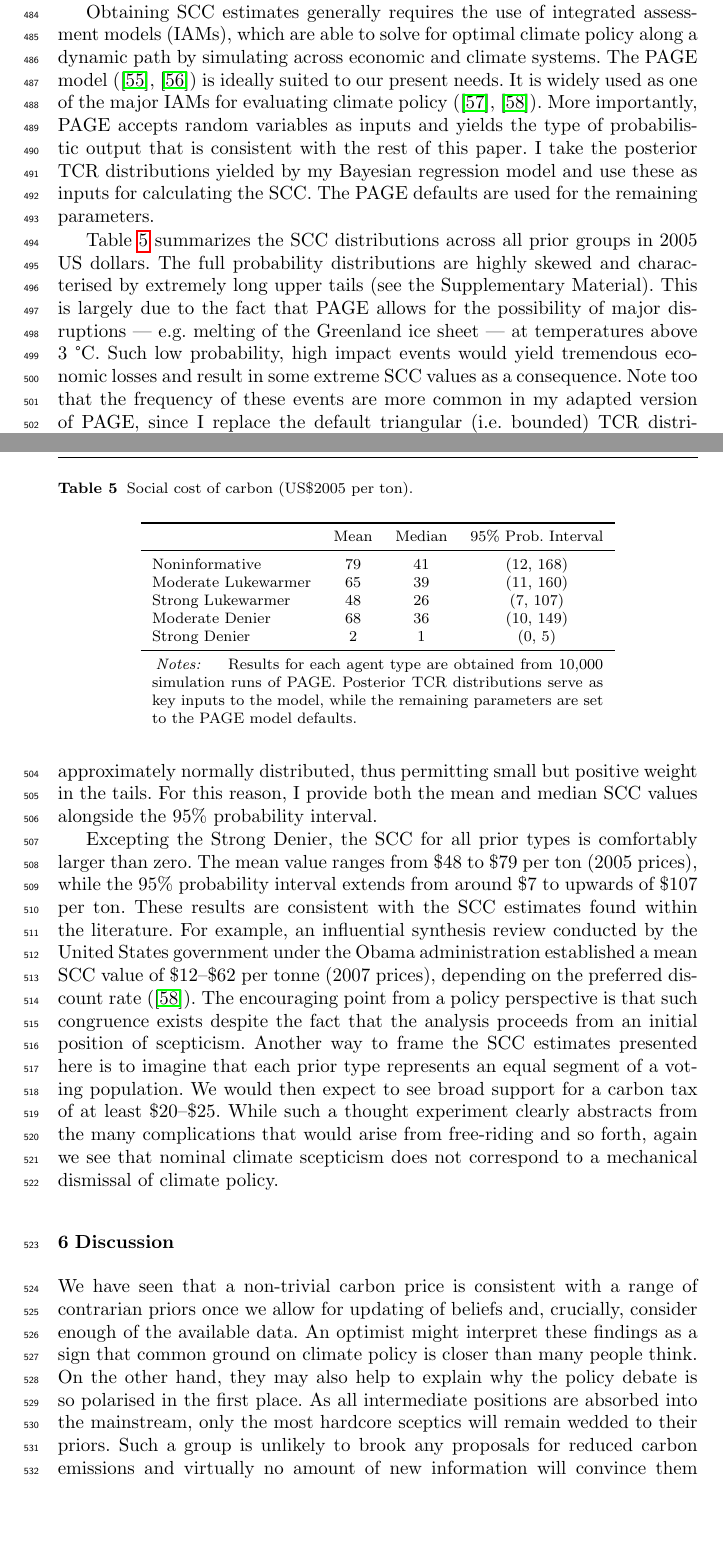
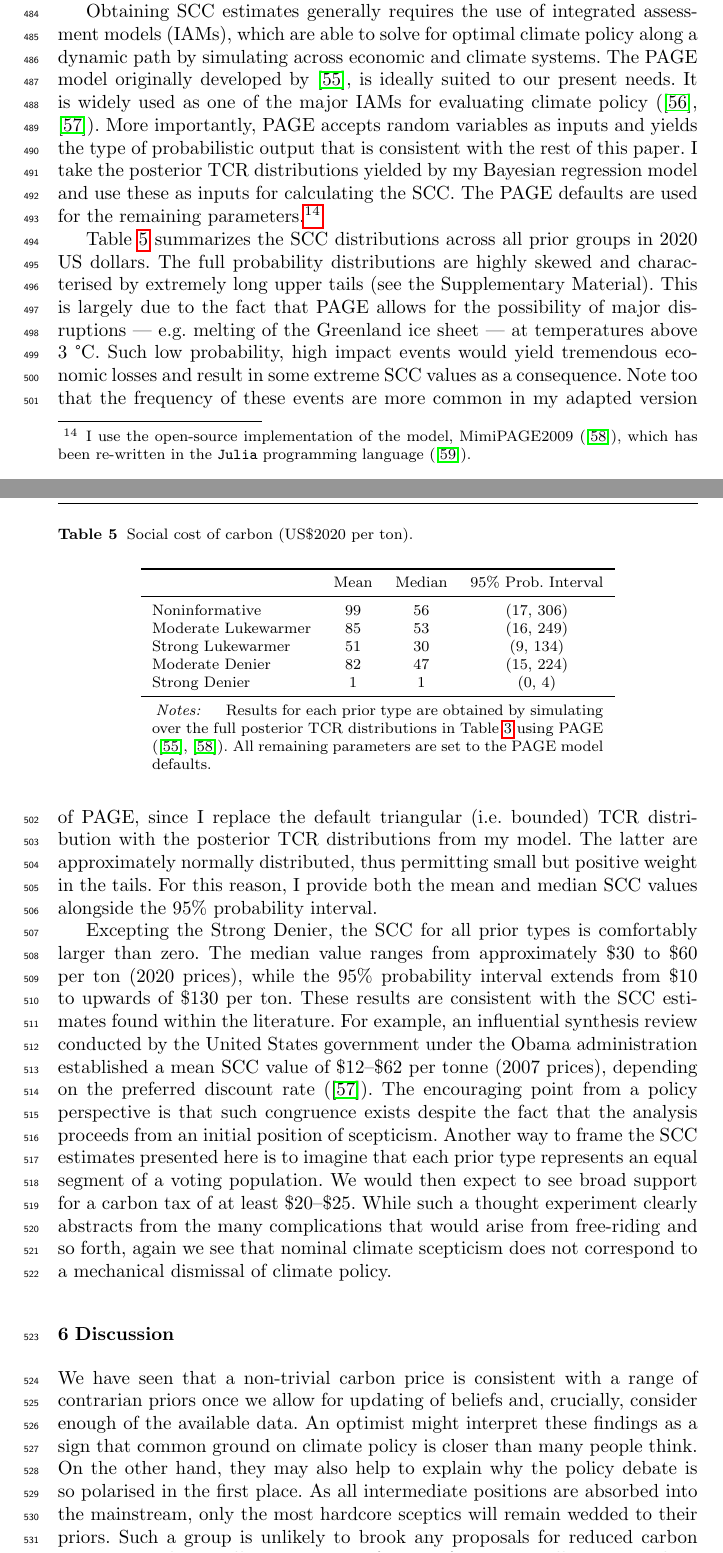
Before and after one commit to grantmcdermott/skeptic-priors, a LaTeX paper (paper/sceptic/sceptic.tex, which reads paper/sceptic/sceptic.bib): two parts of pages 16 and 17 of 25, joined at a grey line, cut so that both start at the same text, the shorter picture padded with empty space. Compiled offline with pdfLaTeX.

Commit message:
Build with updated SCC and Julia script

```diff
--- a/paper/sceptic/sceptic.bib
+++ b/paper/sceptic/sceptic.bib
@@ -1063,0 +1067,3 @@ year = {2020}
+  number    = {1},
+  pages     = {1--8},
+  volume    = {5},
--- a/paper/sceptic/sceptic.tex
+++ b/paper/sceptic/sceptic.tex
@@ -983,18 +983,20 @@ human-induced climate change.
 Obtaining SCC estimates generally requires the use of integrated
 assessment models (IAMs), which are able to solve for optimal climate
 policy along a dynamic path by simulating across economic and climate
-systems. The PAGE model (\cite{hope2011page09},
-\cite{hope2011page09scc}) is ideally suited to our present needs. It is
-widely used as one of the major IAMs for evaluating climate policy
-(\cite{nordhaus2014scc}, \cite{iwg2016scc}). More importantly, PAGE
-accepts random variables as inputs and yields the type of probabilistic
-output that is consistent with the rest of this paper. I take the
-posterior TCR distributions yielded by my Bayesian regression model and
-use these as inputs for calculating the SCC. The PAGE defaults are used
-for the remaining parameters.
+systems. The PAGE model originally developed by \cite{hope2011page09},
+is ideally suited to our present needs. It is widely used as one of the
+major IAMs for evaluating climate policy (\cite{nordhaus2014scc},
+\cite{iwg2016scc}). More importantly, PAGE accepts random variables as
+inputs and yields the type of probabilistic output that is consistent
+with the rest of this paper. I take the posterior TCR distributions
+yielded by my Bayesian regression model and use these as inputs for
+calculating the SCC. The PAGE defaults are used for the remaining
+parameters.\footnote{I use the open-source implementation of the model,
+  MimiPAGE2009 (\cite{moore2018mimipage}), which has been re-written in
+  the \texttt{Julia} programming language (\cite{julialang}).}
 
 Table \ref{tab:scc} summarizes the SCC distributions across all prior
-groups in 2005 US dollars. The full probability distributions are highly
+groups in 2020 US dollars. The full probability distributions are highly
 skewed and characterised by extremely long upper tails (see the
 Supplementary Material). This is largely due to the fact that PAGE
 allows for the possibility of major disruptions --- e.g.~melting of the
@@ -1010,45 +1012,45 @@ and median SCC values alongside the 95\% probability interval.
 
 \begin{table}
 
-\caption{\label{tab:scc_tab}Social cost of carbon (US\$2005 per ton). \label{tab:scc}}
+\caption{\label{tab:scc_tab}Social cost of carbon (US\$2020 per ton). \label{tab:scc}}
 \centering
 \begin{threeparttable}
 \begin{tabular}[t]{lccc}
 \toprule
  & Mean & Median & 95\% Prob. Interval\\
 \midrule
-Noninformative & 79 & 41 & (12, 168)\\
-Moderate Lukewarmer & 65 & 39 & (11, 160)\\
-Strong Lukewarmer & 48 & 26 & (7, 107)\\
-Moderate Denier & 68 & 36 & (10, 149)\\
-Strong Denier & 2 & 1 & (0, 5)\\
+Noninformative & 99 & 56 & (17, 306)\\
+Moderate Lukewarmer & 85 & 53 & (16, 249)\\
+Strong Lukewarmer & 51 & 30 & (9, 134)\\
+Moderate Denier & 82 & 47 & (15, 224)\\
+Strong Denier & 1 & 1 & (0, 4)\\
 \bottomrule
 \end{tabular}
 \begin{tablenotes}[para]
 \item \textit{Notes:}
-\item Results for each agent type are obtained from 10,000 simulation runs of PAGE. Posterior TCR distributions serve as key inputs to the model, while the remaining parameters are set to the PAGE model defaults.
+\item Results for each prior type are obtained by simulating over the full posterior TCR distributions in Table \ref{tab:reg} using PAGE (\cite{hope2011page09}, \cite{moore2018mimipage}). All remaining parameters are set to the PAGE model defaults.
 \end{tablenotes}
 \end{threeparttable}
 \end{table}
 
 Excepting the Strong Denier, the SCC for all prior types is comfortably
-larger than zero. The mean value ranges from \$48 to \$79 per ton (2005
-prices), while the 95\% probability interval extends from around \$7 to
-upwards of \$107 per ton. These results are consistent with the SCC
-estimates found within the literature. For example, an influential
-synthesis review conducted by the United States government under the
-Obama administration established a mean SCC value of \$12--\$62 per
-tonne (2007 prices), depending on the preferred discount rate
-(\cite{iwg2016scc}). The encouraging point from a policy perspective is
-that such congruence exists despite the fact that the analysis proceeds
-from an initial position of scepticism. Another way to frame the SCC
-estimates presented here is to imagine that each prior type represents
-an equal segment of a voting population. We would then expect to see
-broad support for a carbon tax of at least \$20--\$25. While such a
-thought experiment clearly abstracts from the many complications that
-would arise from free-riding and so forth, again we see that nominal
-climate scepticism does not correspond to a mechanical dismissal of
-climate policy.
+larger than zero. The median value ranges from approximately \$30 to
+\$60 per ton (2020 prices), while the 95\% probability interval extends
+from \$10 to upwards of \$130 per ton. These results are consistent with
+the SCC estimates found within the literature. For example, an
+influential synthesis review conducted by the United States government
+under the Obama administration established a mean SCC value of
+\$12--\$62 per tonne (2007 prices), depending on the preferred discount
+rate (\cite{iwg2016scc}). The encouraging point from a policy
+perspective is that such congruence exists despite the fact that the
+analysis proceeds from an initial position of scepticism. Another way to
+frame the SCC estimates presented here is to imagine that each prior
+type represents an equal segment of a voting population. We would then
+expect to see broad support for a carbon tax of at least \$20--\$25.
+While such a thought experiment clearly abstracts from the many
+complications that would arise from free-riding and so forth, again we
+see that nominal climate scepticism does not correspond to a mechanical
+dismissal of climate policy.
 
 \hypertarget{sec:discussion}{%
 \section{Discussion}\label{sec:discussion}}
```
Also changed, not shown: paper/SM/sceptic-SM.tex (+1 -1 lines), figs/scc-fig-1.pdf, paper/SM/sceptic-SM.pdf, paper/sceptic/sceptic.pdf, results/scc/scc.csv (added), paper/sceptic/sceptic.bib (46 more changed lines), 2 other files.
